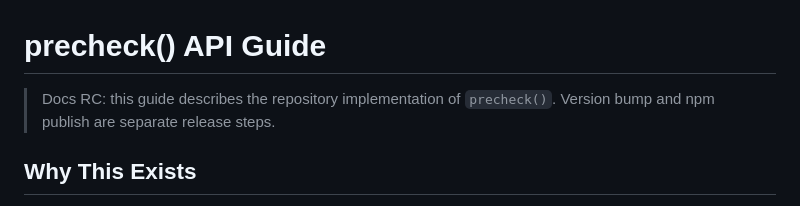
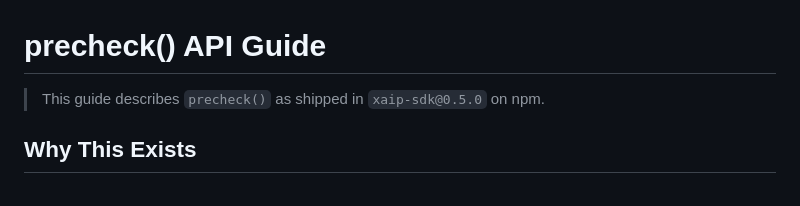
Before and after one commit to xkumakichi/xaip-protocol, a Markdown page: docs/precheck.md, the part around the change. Drawn GitHub-style.

```diff
--- a/docs/precheck.md
+++ b/docs/precheck.md
@@ -1,6 +1,6 @@
 # precheck() API Guide
 
-> Docs RC: this guide describes the repository implementation of `precheck()`. Version bump and npm publish are separate release steps.
+> This guide describes `precheck()` as shipped in `xaip-sdk@0.5.0` on npm.
 
 ## Why This Exists
 
```
Also changed, not shown: docs/future-direction.md (+4 -1 lines).
